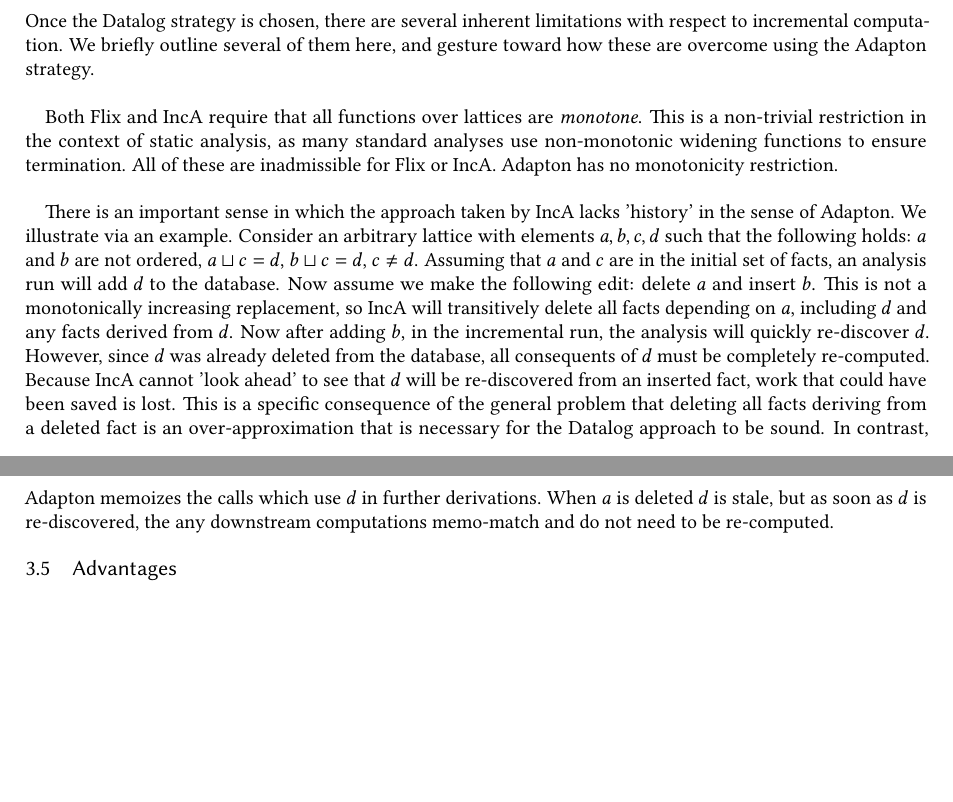
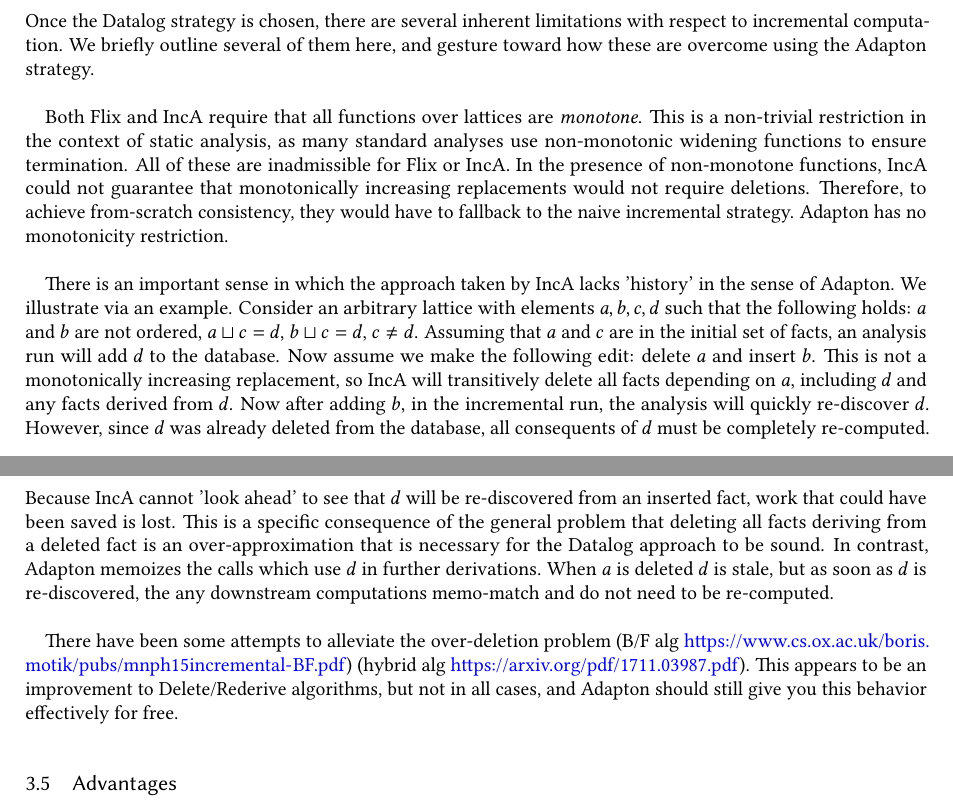
Before and after one commit to cuplv/incdatalog-paper, a LaTeX paper (paper.tex): two parts of pages 5 and 6 of 8, joined at a grey line, cut so that both start at the same text, the shorter picture padded with empty space. Compiled offline with pdfLaTeX.

Commit message:
Added some citations to section 3

```diff
--- a/paper.tex
+++ b/paper.tex
@@ -531,9 +531,11 @@
 
 Once the Datalog strategy is chosen, there are several inherent limitations with respect to incremental computation. We briefly outline several of them here, and gesture toward how these are overcome using the Adapton strategy.\\
 
-Both Flix and IncA require that all functions over lattices are \textit{monotone}. This is a non-trivial restriction in the context of static analysis, as many standard analyses use non-monotonic widening functions to ensure termination. All of these are inadmissible for Flix or IncA. Adapton has no monotonicity restriction.\\
+Both Flix and IncA require that all functions over lattices are \textit{monotone}. This is a non-trivial restriction in the context of static analysis, as many standard analyses use non-monotonic widening functions to ensure termination. All of these are inadmissible for Flix or IncA. In the presence of non-monotone functions, IncA could not guarantee that monotonically increasing replacements would not require deletions. Therefore, to achieve from-scratch consistency, they would have to fallback to the naive incremental strategy. Adapton has no monotonicity restriction.\\
 
-There is an important sense in which the approach taken by IncA lacks 'history' in the sense of Adapton. We illustrate via an example. Consider an arbitrary lattice with elements $a, b, c, d$ such that the following holds: $a$ and $b$ are not ordered, $a \sqcup c = d$, $b \sqcup c = d$, $c \neq d$. Assuming that $a$ and $c$ are in the initial set of facts, an analysis run will add $d$ to the database. Now assume we make the following edit: delete $a$ and insert $b$. This is not a monotonically increasing replacement, so IncA will transitively delete all facts depending on $a$, including $d$ and any facts derived from $d$. Now after adding $b$, in the incremental run, the analysis will quickly re-discover $d$. However, since $d$ was already deleted from the database, all consequents of $d$ must be completely re-computed. Because IncA cannot 'look ahead' to see that $d$ will be re-discovered from an inserted fact, work that could have been saved is lost. This is a specific consequence of the general problem that deleting all facts deriving from a deleted fact is an over-approximation that is necessary for the Datalog approach to be sound. In contrast, Adapton memoizes the calls which use $d$ in further derivations. When $a$ is deleted $d$ is stale, but as soon as $d$ is re-discovered, the any downstream computations memo-match and do not need to be re-computed.
+There is an important sense in which the approach taken by IncA lacks 'history' in the sense of Adapton. We illustrate via an example. Consider an arbitrary lattice with elements $a, b, c, d$ such that the following holds: $a$ and $b$ are not ordered, $a \sqcup c = d$, $b \sqcup c = d$, $c \neq d$. Assuming that $a$ and $c$ are in the initial set of facts, an analysis run will add $d$ to the database. Now assume we make the following edit: delete $a$ and insert $b$. This is not a monotonically increasing replacement, so IncA will transitively delete all facts depending on $a$, including $d$ and any facts derived from $d$. Now after adding $b$, in the incremental run, the analysis will quickly re-discover $d$. However, since $d$ was already deleted from the database, all consequents of $d$ must be completely re-computed. Because IncA cannot 'look ahead' to see that $d$ will be re-discovered from an inserted fact, work that could have been saved is lost. This is a specific consequence of the general problem that deleting all facts deriving from a deleted fact is an over-approximation that is necessary for the Datalog approach to be sound. In contrast, Adapton memoizes the calls which use $d$ in further derivations. When $a$ is deleted $d$ is stale, but as soon as $d$ is re-discovered, the any downstream computations memo-match and do not need to be re-computed.\\
+
+ There have been some attempts to alleviate the over-deletion problem (B/F alg \url{https://www.cs.ox.ac.uk/boris.motik/pubs/mnph15incremental-BF.pdf}) (hybrid alg \url{https://arxiv.org/pdf/1711.03987.pdf}). This appears to be an improvement to Delete/Rederive algorithms, but not in all cases, and Adapton should still give you this behavior effectively for free.\\
 
 \subsection{Advantages}
 
```
